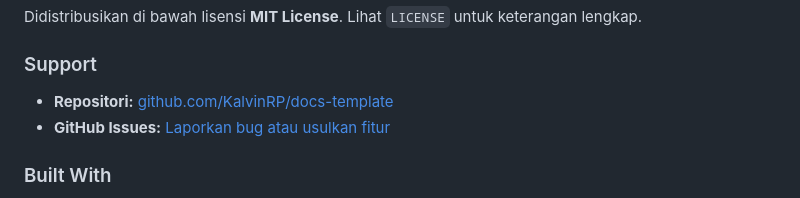
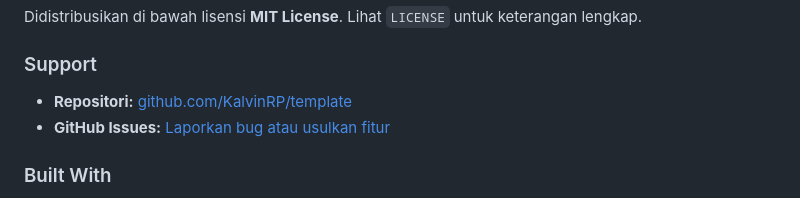
Before and after one commit to KalvinRP/docs-template, a Markdown page: README.md, the part around the change. GitHub-like rendering.

Commit message:
feat: update readme

```diff
--- a/README.md
+++ b/README.md
@@ -372,7 +372,7 @@ Didistribusikan di bawah lisensi **MIT License**. Lihat `LICENSE` untuk keterang
 
 ### Support
 
-* **Repositori:** [github.com/KalvinRP/docs-template](https://github.com/KalvinRP/docs-template)
+* **Repositori:** [github.com/KalvinRP/template](https://github.com/KalvinRP/docs-template)
 * **GitHub Issues:** [Laporkan bug atau usulkan fitur](https://github.com/KalvinRP/docs-template/issues)
 
 ### Built With
```
